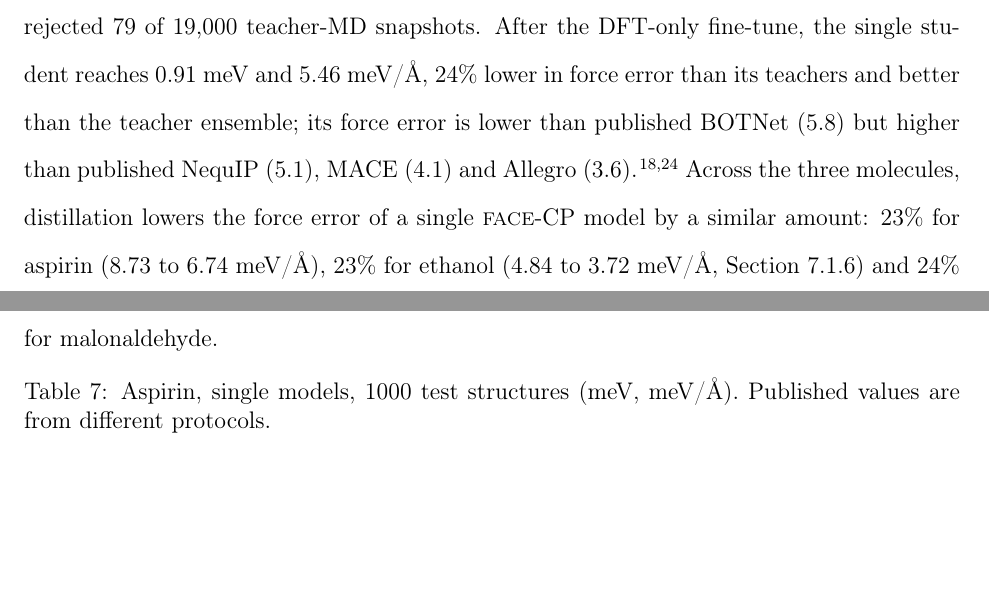
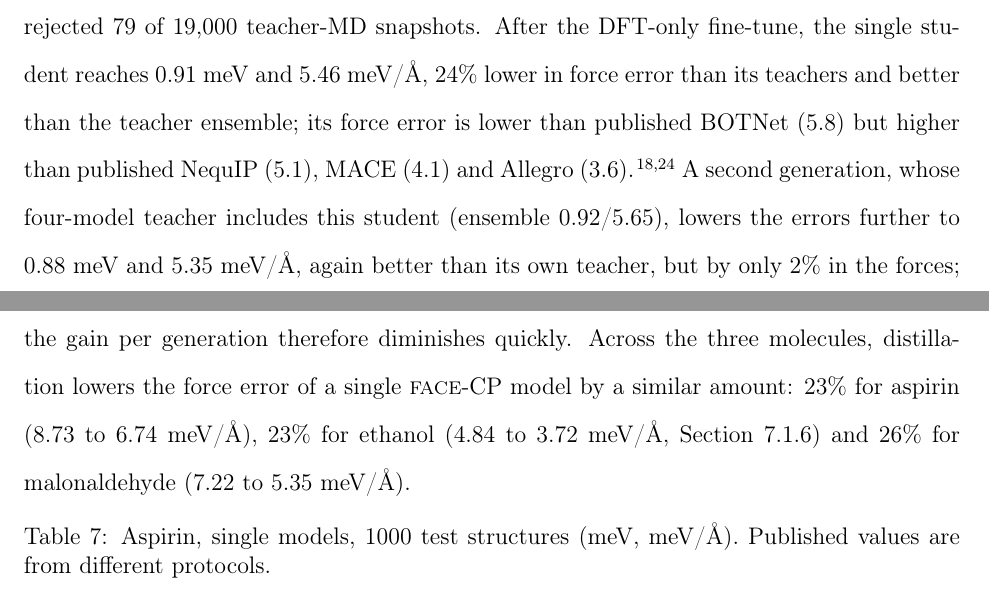
Before and after one commit to albert-hzbn/face-mlip, a LaTeX paper (manuscript/main.tex): two parts of pages 33 and 34 of 57, joined at a grey line, cut so that both start at the same text, the shorter picture padded with empty space. Compiled offline with pdfLaTeX.

Commit message:
Malonaldehyde: second distillation generation (0.88 meV / 5.35 meV/A)

```diff
--- a/manuscript/main.tex
+++ b/manuscript/main.tex
@@ -998,9 +998,12 @@ To test whether the protocol transfers without tuning, it was applied unchanged
 and a $C=160$ student. The gate rejected 79 of 19,000 teacher-MD snapshots. After the DFT-only fine-tune, the single
 student reaches 0.91~meV and 5.46~meV/\AA, 24\% lower in force error than its teachers and better than the teacher
 ensemble; its force error is lower than published BOTNet (5.8) but higher than published NequIP (5.1), MACE (4.1) and
-Allegro (3.6)\cite{batatia2022mace,musaelian2023}. Across the three molecules, distillation lowers the force error of a
-single \FACE-CP model by a similar amount: 23\% for aspirin (8.73 to 6.74~meV/\AA), 23\% for ethanol (4.84 to
-3.72~meV/\AA, Section~\ref{sec:ethanol}) and 24\% for malonaldehyde.
+Allegro (3.6)\cite{batatia2022mace,musaelian2023}. A second generation, whose four-model teacher includes this
+student (ensemble 0.92/5.65), lowers the errors further to 0.88~meV and 5.35~meV/\AA, again better than its own
+teacher, but by only 2\% in the forces; the gain per generation therefore diminishes quickly. Across the three
+molecules, distillation lowers the force error of a single \FACE-CP model by a similar amount: 23\% for aspirin (8.73
+to 6.74~meV/\AA), 23\% for ethanol (4.84 to 3.72~meV/\AA, Section~\ref{sec:ethanol}) and 26\% for malonaldehyde
+(7.22 to 5.35~meV/\AA).
 
 \begin{table}
 \caption{Aspirin, single models, 1000 test structures (meV, meV/\AA). Published values are from different protocols.}
```
Also changed, not shown: docs/FACE.md (+3 -0 lines), manuscript/si.tex (+2 -1 lines), manuscript/main.pdf, manuscript/si.pdf, manuscript/main.tex (2 more changed lines), 6 other files.
